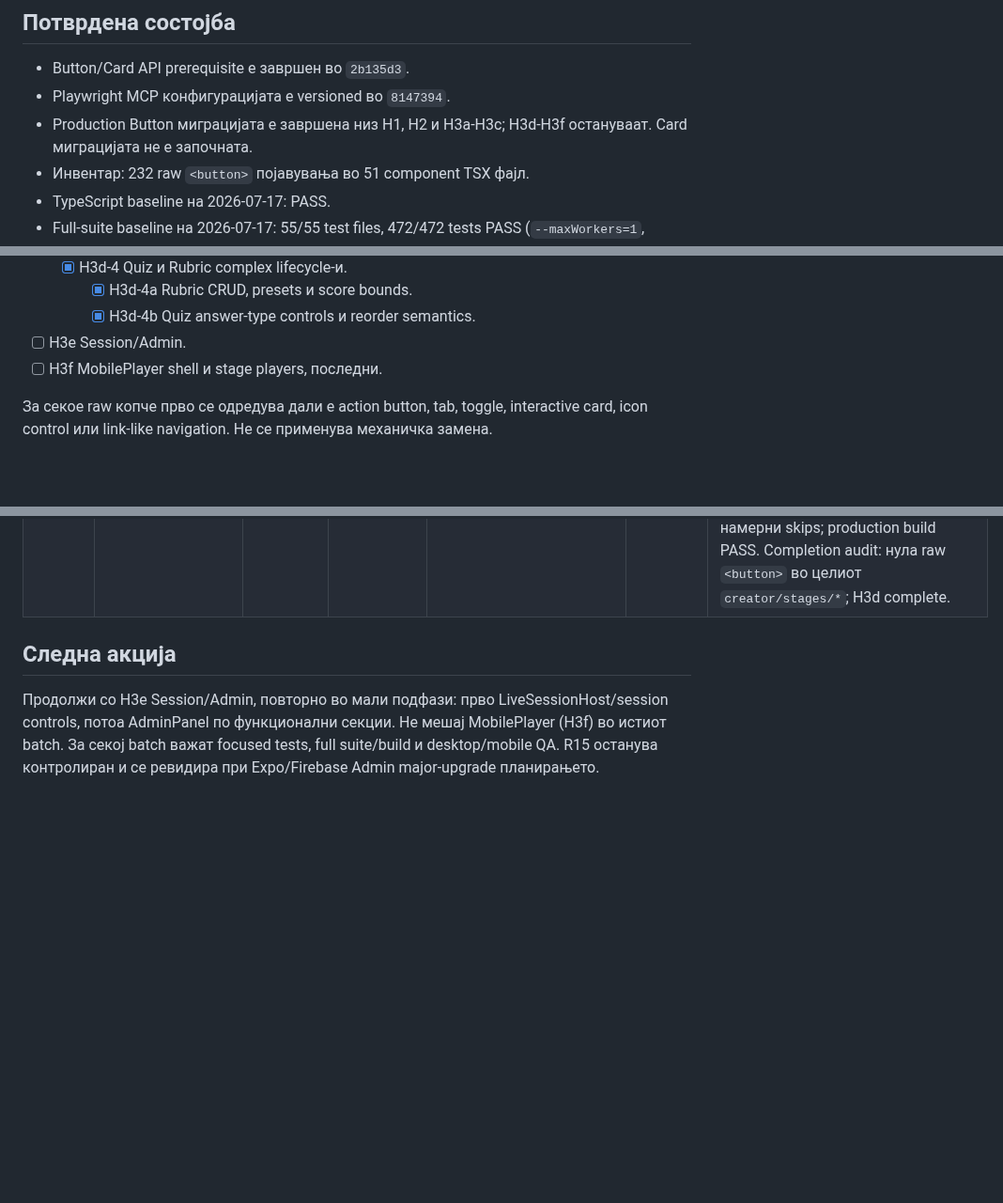
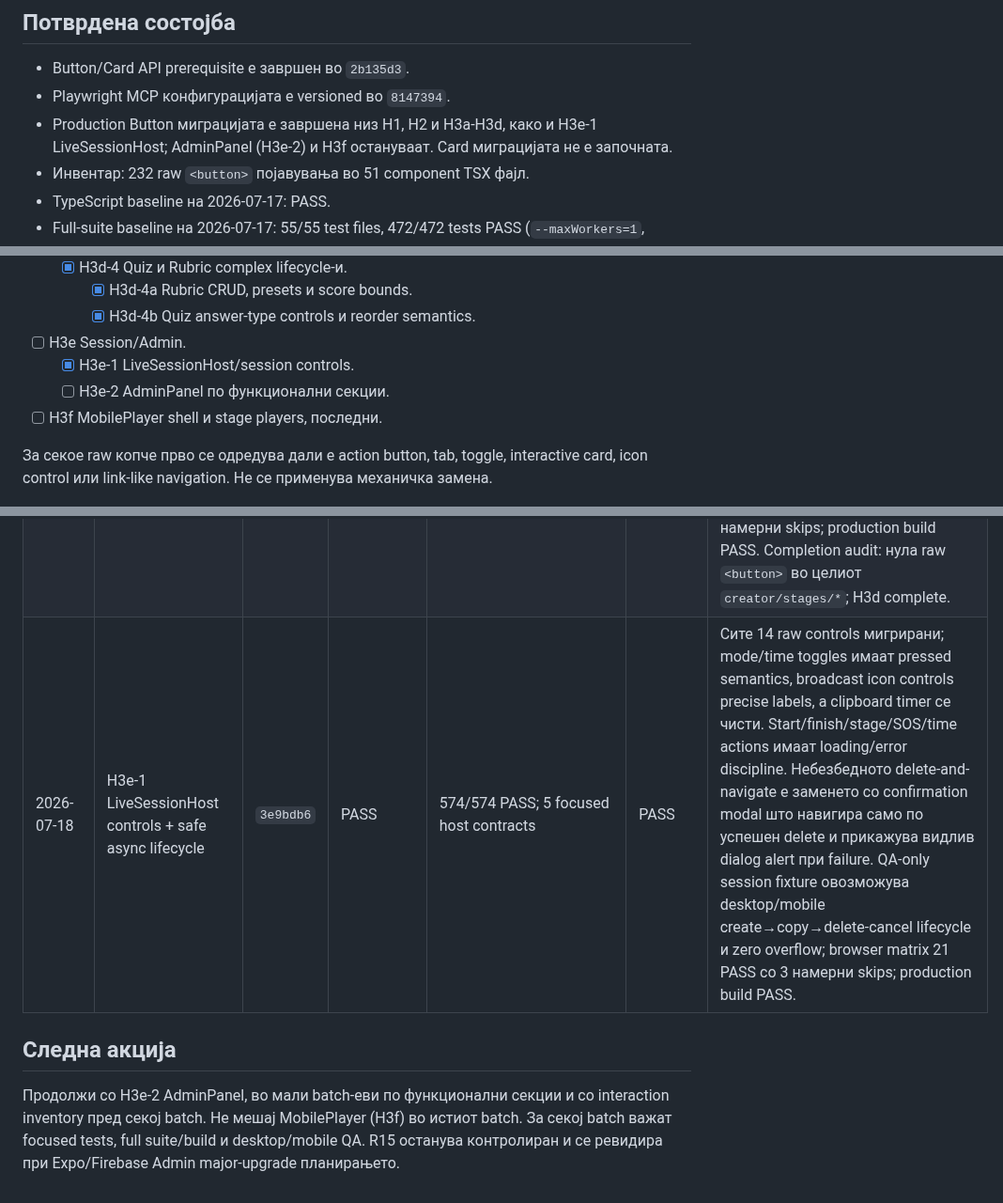
Before and after one commit to igorbogdanoski/ActionBountMKD-Pro, a Markdown page: docs/HARDENING_EXECUTION_LEDGER.md, 3 parts joined by grey strips. Shown at 94% size. Drawn GitHub-style; blank space fills up the shorter version.

Commit message:
docs(hardening): record H3e live host completion

```diff
--- a/docs/HARDENING_EXECUTION_LEDGER.md
+++ b/docs/HARDENING_EXECUTION_LEDGER.md
@@ -31,7 +31,7 @@
 
 - Button/Card API prerequisite е завршен во `2b135d3`.
 - Playwright MCP конфигурацијата е versioned во `8147394`.
-- Production Button миграцијата е завршена низ H1, H2 и H3a-H3c; H3d-H3f остануваат. Card миграцијата не е започната.
+- Production Button миграцијата е завршена низ H1, H2 и H3a-H3d, како и H3e-1 LiveSessionHost; AdminPanel (H3e-2) и H3f остануваат. Card миграцијата не е започната.
 - Инвентар: 232 raw `<button>` појавувања во 51 component TSX фајл.
 - TypeScript baseline на 2026-07-17: PASS.
 - Full-suite baseline на 2026-07-17: 55/55 test files, 472/472 tests PASS (`--maxWorkers=1`, 110.71 s).
@@ -105,6 +105,8 @@ Batch-от е затворен само кога:
     - [x] H3d-4a Rubric CRUD, presets и score bounds.
     - [x] H3d-4b Quiz answer-type controls и reorder semantics.
 - [ ] H3e Session/Admin.
+  - [x] H3e-1 LiveSessionHost/session controls.
+  - [ ] H3e-2 AdminPanel по функционални секции.
 - [ ] H3f MobilePlayer shell и stage players, последни.
 
 За секое raw копче прво се одредува дали е action button, tab, toggle, interactive card, icon control или link-like navigation. Не се применува механичка замена.
@@ -204,7 +206,8 @@ Batch-от е затворен само кога:
 | 2026-07-18 | H3d-3 ScanCode + QrTask QR lifecycles | `a7d945d` | PASS | 559/559 PASS; 13 focused QR editor/player contracts | PASS | Сите 8 raw controls мигрирани. Shared clipboard lifecycle чека реален write, прикажува success/error и го чисти timer-от при unmount; SVG download секогаш го revoke-ира object URL преку `finally`. Option controls имаат precise A-F labels и limit contract; нула raw buttons во двата editors. Desktop/mobile QR_TASK create→generate→copy→tab→delete lifecycle и zero overflow; browser matrix 19 PASS со 3 намерни skips; production build PASS. |
 | 2026-07-18 | H3d-4a Rubric CRUD + presets | `6045c90` | PASS | 564/564 PASS; 14 focused rubric/editor/review contracts | PASS | Сите 6 raw controls мигрирани со precise criterion/level/preset labels. Level score persistence е clamp-ирана на 0–1000; empty/duplicate/max preset action е semantic disabled. Criterion/level/preset add-remove, sole-level guard и max-score contracts се директно покриени; нула raw buttons во RubricEditor. Desktop/mobile Survey rubric criterion/preset CRUD и zero overflow; browser matrix 19 PASS со 3 намерни skips; production build PASS. |
 | 2026-07-18 | H3d-4b Quiz controls + validation + H3d audit | `4c87ab2` | PASS | 569/569 PASS; 89 focused Quiz editor/validation/player contracts | PASS | Сите 8 Quiz raw controls мигрирани; precise remove/reorder labels и 8-option/20-pair/20-item limits се усогласени меѓу UI и schema. Критичен production gap затворен: QuizStageSchema сега прифаќа и валидира matching/ordering payload-и наместо да ги одбива. Desktop/mobile Quiz matching add/remove lifecycle и zero overflow; browser matrix 19 PASS со 3 намерни skips; production build PASS. Completion audit: нула raw `<button>` во целиот `creator/stages/*`; H3d complete. |
+| 2026-07-18 | H3e-1 LiveSessionHost controls + safe async lifecycle | `3e9bdb6` | PASS | 574/574 PASS; 5 focused host contracts | PASS | Сите 14 raw controls мигрирани; mode/time toggles имаат pressed semantics, broadcast icon controls precise labels, а clipboard timer се чисти. Start/finish/stage/SOS/time actions имаат loading/error discipline. Небезбедното delete-and-navigate е заменето со confirmation modal што навигира само по успешен delete и прикажува видлив dialog alert при failure. QA-only session fixture овозможува desktop/mobile create→copy→delete-cancel lifecycle и zero overflow; browser matrix 21 PASS со 3 намерни skips; production build PASS. |
 
 ## Следна акција
 
-Продолжи со H3e Session/Admin, повторно во мали подфази: прво LiveSessionHost/session controls, потоа AdminPanel по функционални секции. Не мешај MobilePlayer (H3f) во истиот batch. За секој batch важат focused tests, full suite/build и desktop/mobile QA. R15 останува контролиран и се ревидира при Expo/Firebase Admin major-upgrade планирањето.
+Продолжи со H3e-2 AdminPanel, во мали batch-еви по функционални секции и со interaction inventory пред секој batch. Не мешај MobilePlayer (H3f) во истиот batch. За секој batch важат focused tests, full suite/build и desktop/mobile QA. R15 останува контролиран и се ревидира при Expo/Firebase Admin major-upgrade планирањето.
```
